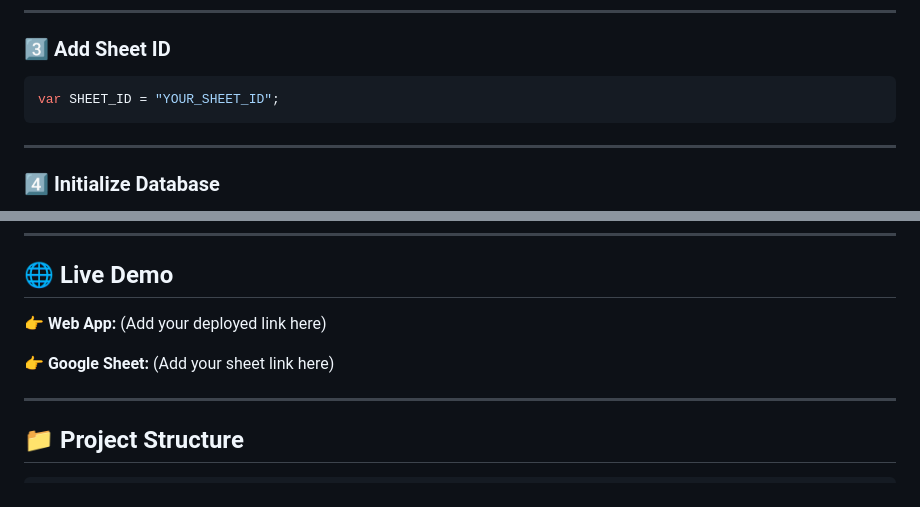
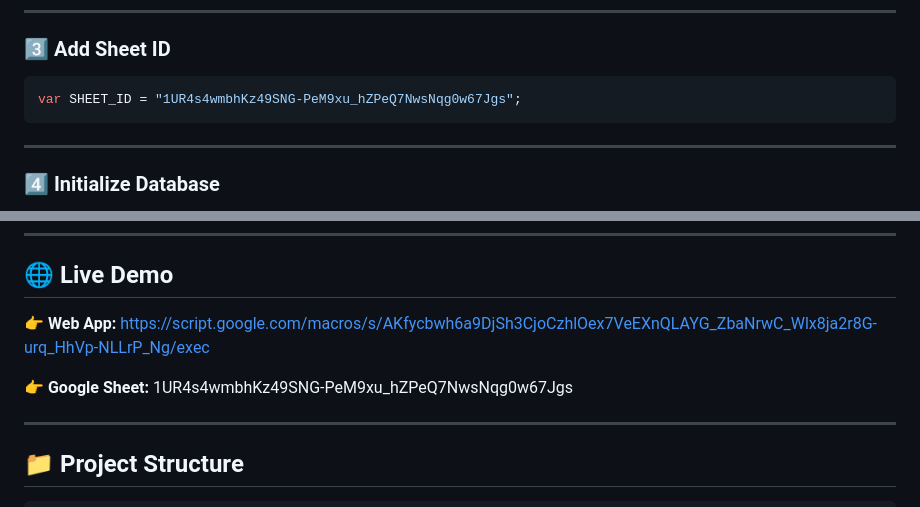
Before and after one commit to amishamishra0006/Kanban-Board, a Markdown page: README.md, 2 parts joined by grey strips. Drawn GitHub-style.

````diff
--- a/README.md
+++ b/README.md
@@ -165,7 +165,7 @@ index.html
 ### 3️⃣ Add Sheet ID
 
 ```javascript
-var SHEET_ID = "YOUR_SHEET_ID";
+var SHEET_ID = "1UR4s4wmbhKz49SNG-PeM9xu_hZPeQ7NwsNqg0w67Jgs";
 ```
 
 ---
@@ -191,10 +191,10 @@ setupSheet()
 ## 🌐 Live Demo
 
 👉 **Web App:**
-(Add your deployed link here)
+https://script.google.com/macros/s/AKfycbwh6a9DjSh3CjoCzhlOex7VeEXnQLAYG_ZbaNrwC_Wlx8ja2r8G-urq_HhVp-NLLrP_Ng/exec
 
 👉 **Google Sheet:**
-(Add your sheet link here)
+1UR4s4wmbhKz49SNG-PeM9xu_hZPeQ7NwsNqg0w67Jgs
 
 ---
 
````
